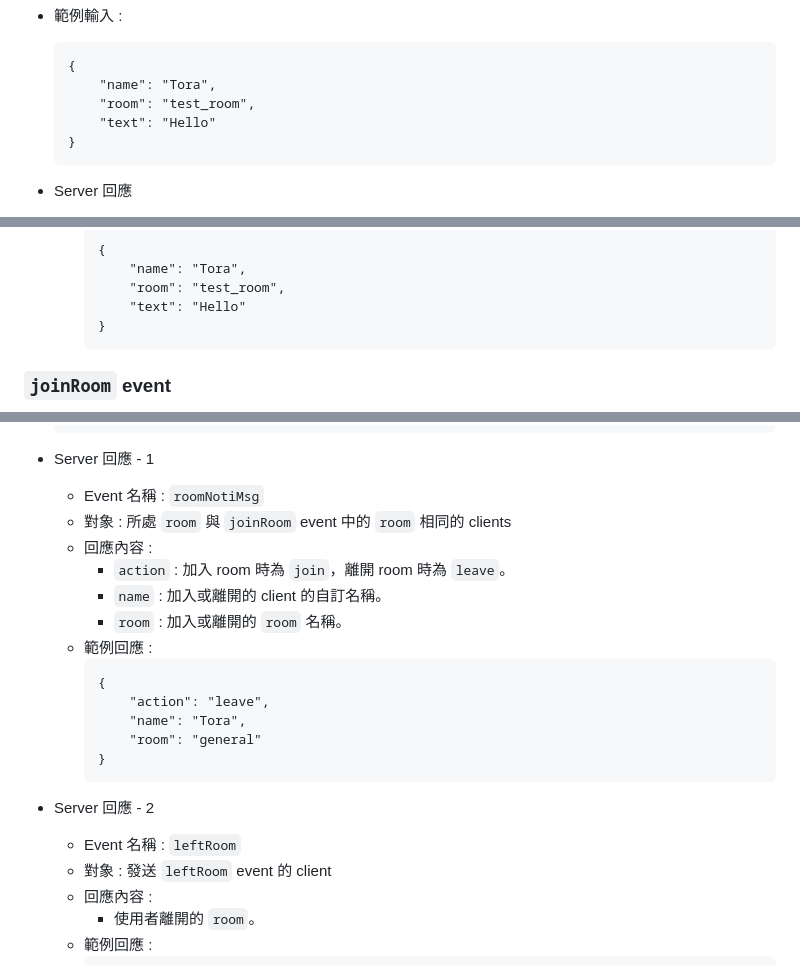
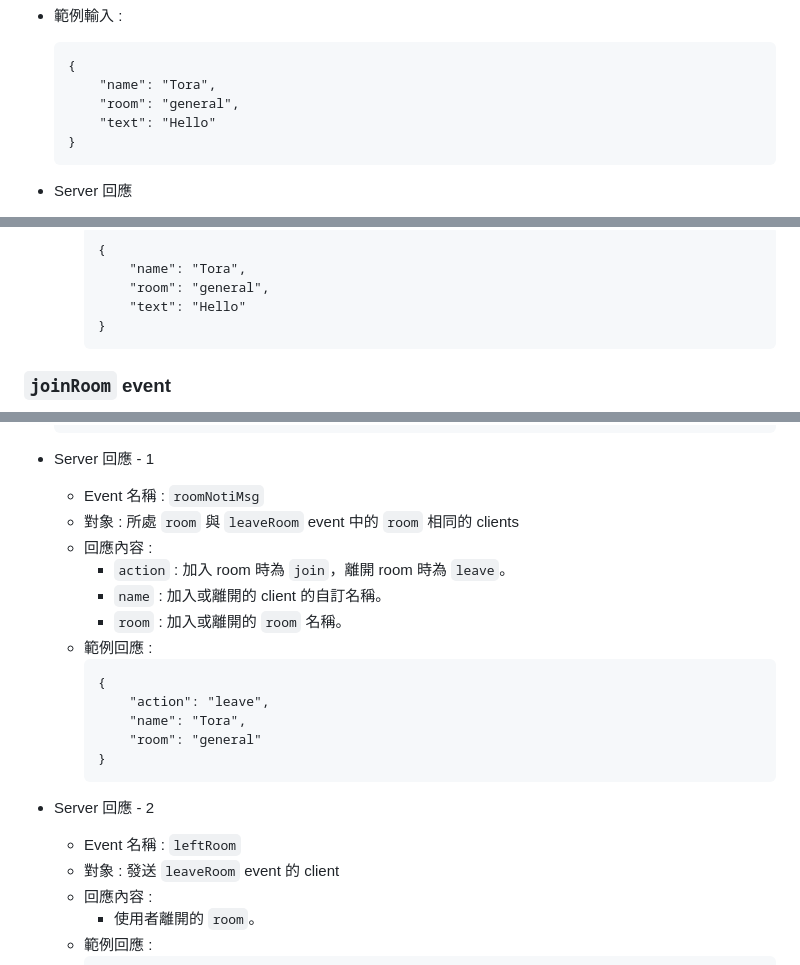
Before and after one commit to saketora95/Nodejs-Practice, a Markdown page: SocketIO-Info.md, 3 parts joined by grey strips. GitHub-like rendering.

Commit message:
修正描述錯誤

````diff
--- a/SocketIO-Info.md
+++ b/SocketIO-Info.md
@@ -26,7 +26,7 @@
     ```
     {
         "name": "Tora",
-        "room": "test_room",
+        "room": "general",
         "text": "Hello"
     }
     ```
@@ -42,7 +42,7 @@
         ```
         {
             "name": "Tora",
-            "room": "test_room",
+            "room": "general",
             "text": "Hello"
         }
         ```
@@ -131,7 +131,7 @@
 
 - Server 回應 - 1
     - Event 名稱 : `roomNotiMsg`
-    - 對象 : 所處 `room` 與 `joinRoom` event 中的 `room` 相同的 clients
+    - 對象 : 所處 `room` 與 `leaveRoom` event 中的 `room` 相同的 clients
     - 回應內容 :
         - `action` : 加入 room 時為 `join`，離開 room 時為 `leave`。
         - `name` : 加入或離開的 client 的自訂名稱。
@@ -147,7 +147,7 @@
 
 - Server 回應 - 2
     - Event 名稱 : `leftRoom`
-    - 對象 : 發送 `leftRoom` event 的 client
+    - 對象 : 發送 `leaveRoom` event 的 client
     - 回應內容 :
         - 使用者離開的 `room`。
     - 範例回應 :
````
